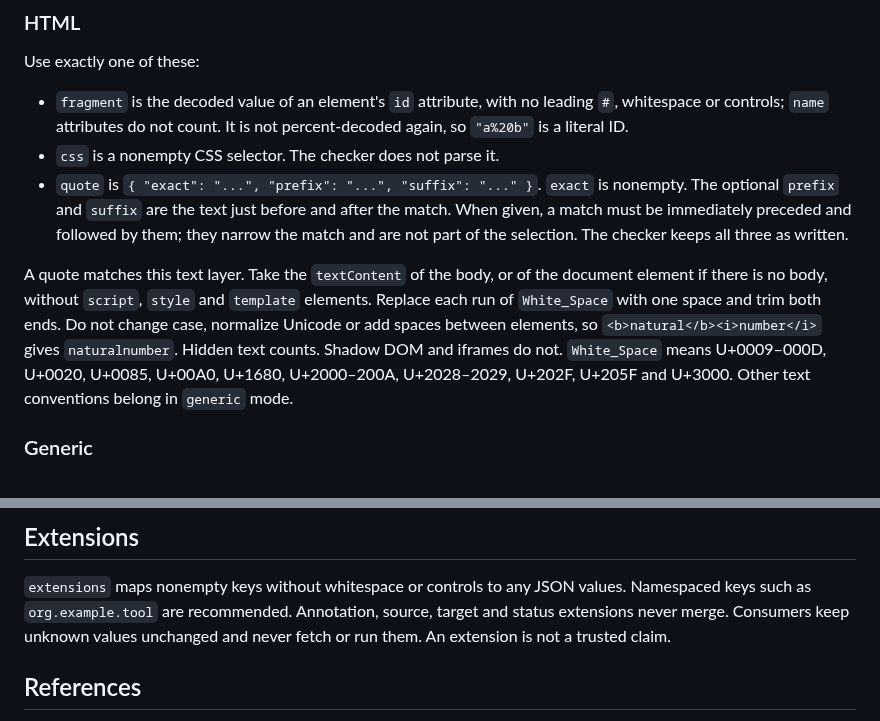
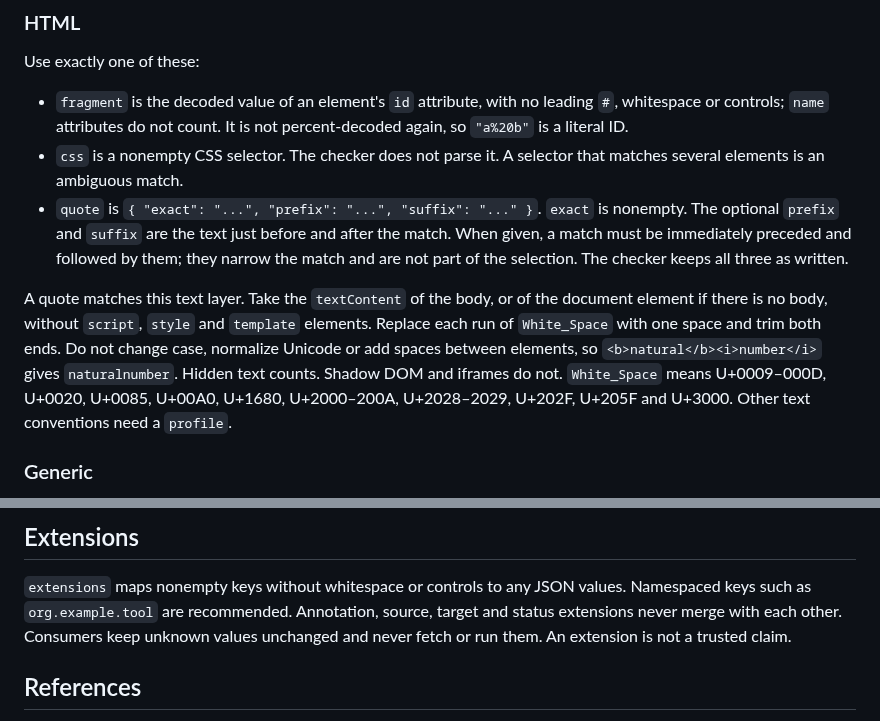
Before and after one commit to mathlib-initiative/literature-links, a Markdown page: docs/companion.md, 2 parts joined by grey strips. GitHub-like rendering.

Commit message:
Specification: three sentences that contradicted the rules

```diff
--- a/docs/companion.md
+++ b/docs/companion.md
@@ -92,7 +92,8 @@ Use exactly one of these:
 - `fragment` is the decoded value of an element's `id` attribute, with no
   leading `#`, whitespace or controls; `name` attributes do not count. It is
   not percent-decoded again, so `"a%20b"` is a literal ID.
-- `css` is a nonempty CSS selector. The checker does not parse it.
+- `css` is a nonempty CSS selector. The checker does not parse it. A selector
+  that matches several elements is an ambiguous match.
 - `quote` is `{ "exact": "...", "prefix": "...", "suffix": "..." }`. `exact` is
   nonempty. The optional `prefix` and `suffix` are the text just before and
   after the match. When given, a match must be immediately preceded and
@@ -106,7 +107,7 @@ Do not change case, normalize Unicode or add spaces between elements, so
 `<b>natural</b><i>number</i>` gives `naturalnumber`. Hidden text counts. Shadow
 DOM and iframes do not. `White_Space` means U+0009–000D, U+0020, U+0085,
 U+00A0, U+1680, U+2000–200A, U+2028–2029, U+202F, U+205F and U+3000. Other text
-conventions belong in `generic` mode.
+conventions need a `profile`.
 
 ### Generic
 
@@ -186,8 +187,9 @@ is merely unlinked. The format verifies none of these claims.
 
 `extensions` maps nonempty keys without whitespace or controls to any JSON
 values. Namespaced keys such as `org.example.tool` are recommended. Annotation,
-source, target and status extensions never merge. Consumers keep unknown values
-unchanged and never fetch or run them. An extension is not a trusted claim.
+source, target and status extensions never merge with each other. Consumers keep
+unknown values unchanged and never fetch or run them. An extension is not a
+trusted claim.
 
 ## References
 
```
